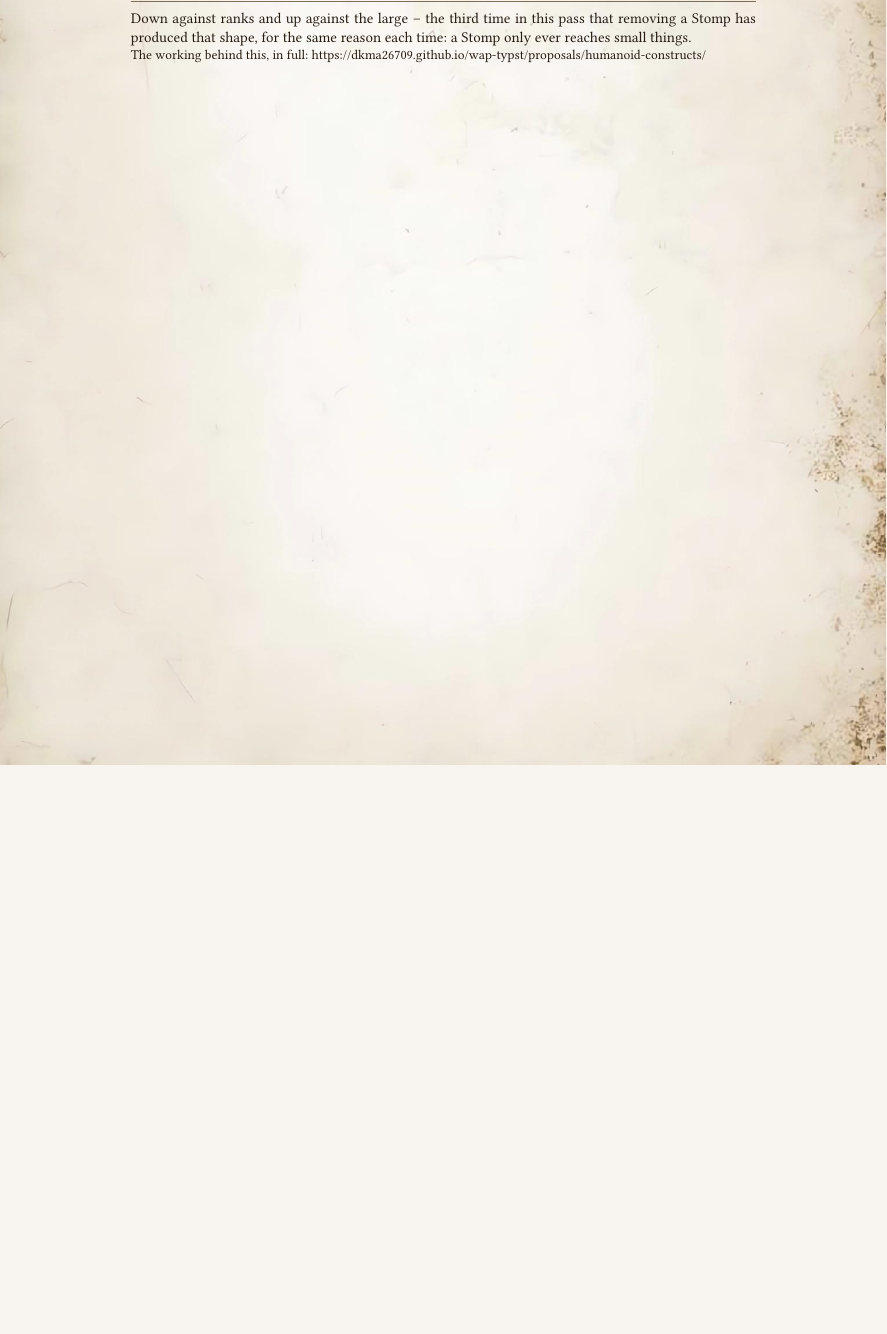
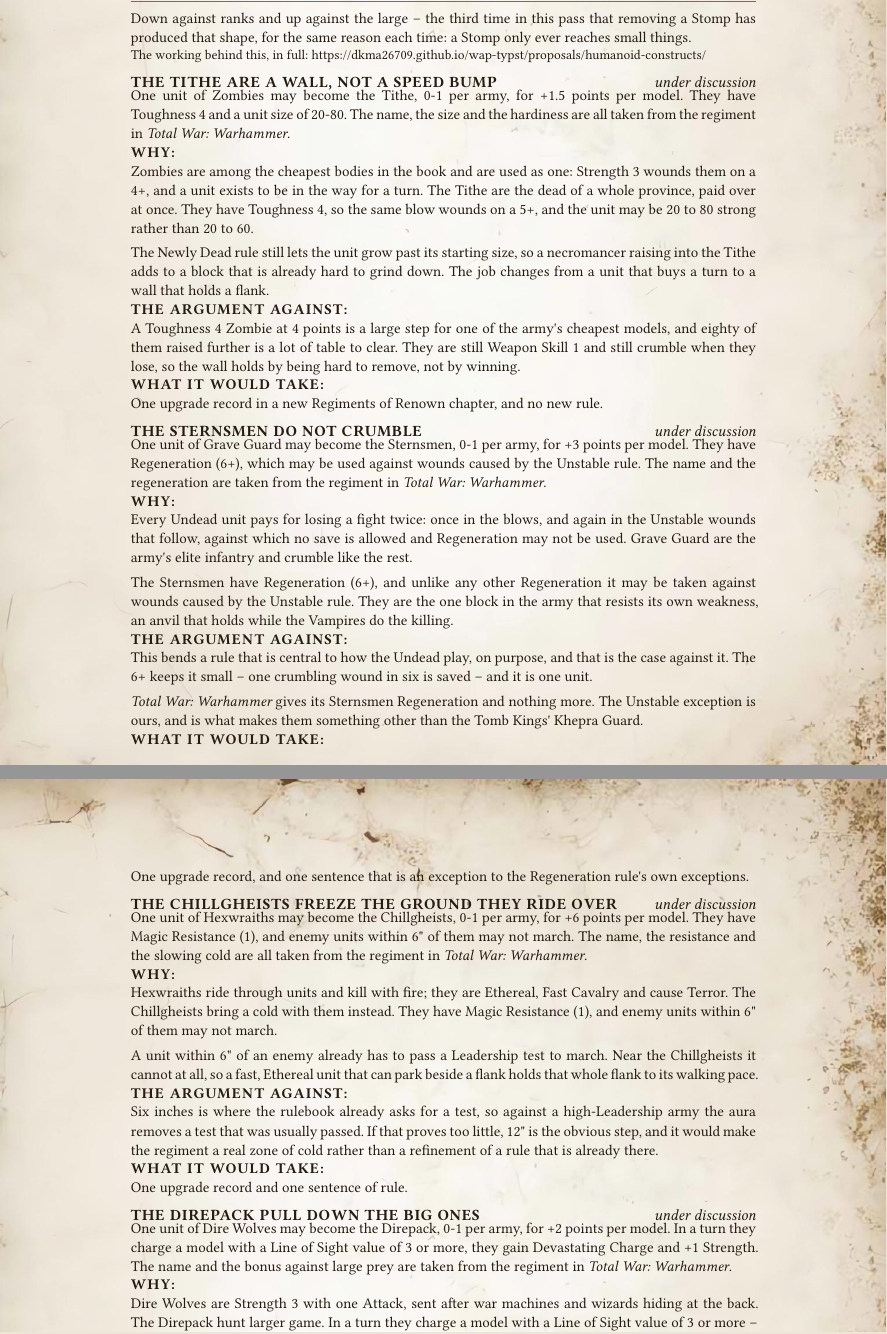
Before and after one commit to dkma26709/wap-typst, a Typst document (src/proposals/2026.1.typ): part of page 49 of 51 before the commit and two parts of pages 49 and 50 of 52 after it, the two joined at a grey line, cut so that both start at the same text, the shorter picture padded with empty space. Compiled offline with Typst 0.15.

Commit message:
The Vampire Counts get four Regiments of Renown to discuss: Toughness 4 Zombies, Grave Guard who resist their own crumbling, Hexwraiths that stop the enemy marching and Dire Wolves that pull down large prey.
Generated with J.A.R.V.I.S

Co-Authored-By: J.A.R.V.I.S <noreply@anthropic.com>

```diff
--- a/src/proposals/2026.1.typ
+++ b/src/proposals/2026.1.typ
@@ -1530,6 +1530,72 @@
   The Necrofex Colossus gains *A Will of Its Own*, letting it march without the Army General or a character of the Lore of Necromancy -- the only thing a necromancer's control means in this book, and the creature's own lore says it outlasts its creator. It gains *Deathly Energies*, a drain inflicting D3 Strength 3 hits with Armour Piercing (2) on every enemy unit in base contact at the end of each round of close combat, with *Corpse Killers* becoming the upgrade that raises that to D6. Its *Batter and Slash* result, which measured as the worst of its three against every target tried, becomes Random Attacks (2D3+1), and it prints *Stomp (1)* at reach 1 like the other man-shaped constructs. 240 points becomes 195, and the entry moves in all three books that print it.
 ]
 
+#proposal("The Tithe are a wall, not a speed bump", status: "under discussion",
+  why: [
+  Zombies are among the cheapest bodies in the book and are used as one: Strength 3 wounds them on a 4+, and a unit exists to be in the way for a turn. The Tithe are the dead of a whole province, paid over at once. They have Toughness 4, so the same blow wounds on a 5+, and the unit may be 20 to 80 strong rather than 20 to 60.
+
+  The Newly Dead rule still lets the unit grow past its starting size, so a necromancer raising into the Tithe adds to a block that is already hard to grind down. The job changes from a unit that buys a turn to a wall that holds a flank.
+  ],
+  against: [
+  A Toughness 4 Zombie at 4 points is a large step for one of the army's cheapest models, and eighty of them raised further is a lot of table to clear. They are still Weapon Skill 1 and still crumble when they lose, so the wall holds by being hard to remove, not by winning.
+  ],
+  cost: [
+  One upgrade record in a new Regiments of Renown chapter, and no new rule.
+  ],
+)[
+  One unit of Zombies may become the Tithe, 0-1 per army, for +1.5 points per model. They have Toughness 4 and a unit size of 20-80. The name, the size and the hardiness are all taken from the regiment in _Total War: Warhammer_.
+]
+
+#proposal("The Sternsmen do not crumble", status: "under discussion",
+  why: [
+  Every Undead unit pays for losing a fight twice: once in the blows, and again in the Unstable wounds that follow, against which no save is allowed and Regeneration may not be used. Grave Guard are the army's elite infantry and crumble like the rest.
+
+  The Sternsmen have Regeneration (6+), and unlike any other Regeneration it may be taken against wounds caused by the Unstable rule. They are the one block in the army that resists its own weakness, an anvil that holds while the Vampires do the killing.
+  ],
+  against: [
+  This bends a rule that is central to how the Undead play, on purpose, and that is the case against it. The 6+ keeps it small -- one crumbling wound in six is saved -- and it is one unit.
+
+  _Total War: Warhammer_ gives its Sternsmen Regeneration and nothing more. The Unstable exception is ours, and is what makes them something other than the Tomb Kings' Khepra Guard.
+  ],
+  cost: [
+  One upgrade record, and one sentence that is an exception to the Regeneration rule's own exceptions.
+  ],
+)[
+  One unit of Grave Guard may become the Sternsmen, 0-1 per army, for +3 points per model. They have Regeneration (6+), which may be used against wounds caused by the Unstable rule. The name and the regeneration are taken from the regiment in _Total War: Warhammer_.
+]
+
+#proposal("The Chillgheists freeze the ground they ride over", status: "under discussion",
+  why: [
+  Hexwraiths ride through units and kill with fire; they are Ethereal, Fast Cavalry and cause Terror. The Chillgheists bring a cold with them instead. They have Magic Resistance (1), and enemy units within 6" of them may not march.
+
+  A unit within 6" of an enemy already has to pass a Leadership test to march. Near the Chillgheists it cannot at all, so a fast, Ethereal unit that can park beside a flank holds that whole flank to its walking pace.
+  ],
+  against: [
+  Six inches is where the rulebook already asks for a test, so against a high-Leadership army the aura removes a test that was usually passed. If that proves too little, 12" is the obvious step, and it would make the regiment a real zone of cold rather than a refinement of a rule that is already there.
+  ],
+  cost: [
+  One upgrade record and one sentence of rule.
+  ],
+)[
+  One unit of Hexwraiths may become the Chillgheists, 0-1 per army, for +6 points per model. They have Magic Resistance (1), and enemy units within 6" of them may not march. The name, the resistance and the slowing cold are all taken from the regiment in _Total War: Warhammer_.
+]
+
+#proposal("The Direpack pull down the big ones", status: "under discussion",
+  why: [
+  Dire Wolves are Strength 3 with one Attack, sent after war machines and wizards hiding at the back. The Direpack hunt larger game. In a turn they charge a model with a Line of Sight value of 3 or more -- Monstrous Cavalry, Monstrous Creatures, Monsters -- they gain Devastating Charge and +1 Strength.
+
+  That is two Strength 4 Attacks each on the turn they land on a monster's flank, where an ordinary pack has one at Strength 3.
+  ],
+  against: [
+  It only works on the charge, and only against large targets, so against an army with none it does nothing. The Orcs & Goblins' Broken Tusks Mob already carries an anti-large rule; this one is narrower, being only on the charge, which keeps the two from reading as the same regiment.
+  ],
+  cost: [
+  One upgrade record and one sentence of rule. The thresholds are the rulebook's own Line of Sight values.
+  ],
+)[
+  One unit of Dire Wolves may become the Direpack, 0-1 per army, for +2 points per model. In a turn they charge a model with a Line of Sight value of 3 or more, they gain Devastating Charge and +1 Strength. The name and the bonus against large prey are taken from the regiment in _Total War: Warhammer_.
+]
+
 = WARRIORS OF CHAOS
 
 Proposals for #emph[Warriors of Chaos 3.0], and for the House edition of it where one stands.
```
Also changed, not shown: 1 other file.
